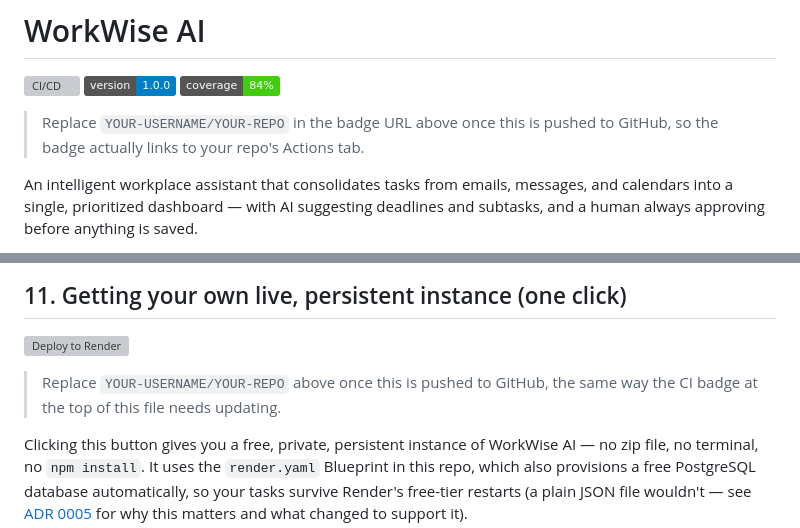
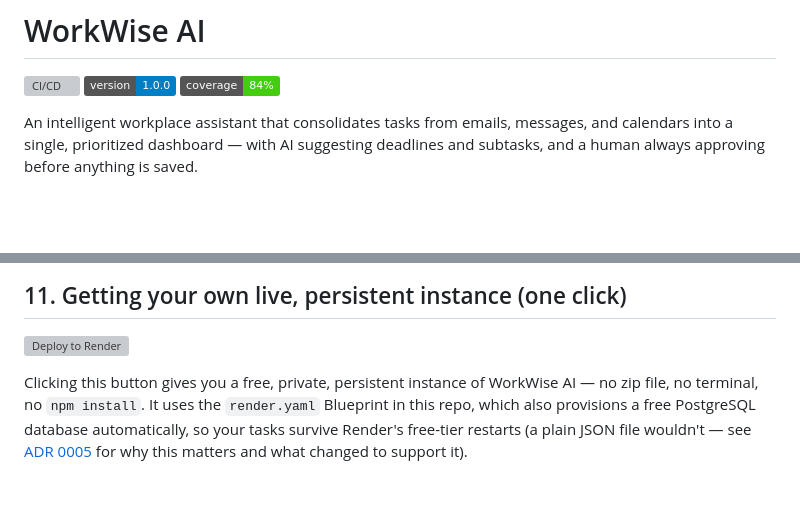
Before and after one commit to jordanhanna672-dev/workwise-ai-final, a Markdown page: README.md, 2 parts joined by grey strips. Rendered like a GitHub page; badges without logos; blank space fills up the shorter version; grey boxes are pictures that could not be loaded.

```diff
--- a/README.md
+++ b/README.md
@@ -3,9 +3,6 @@
 [![CI/CD](https://github.com/jordanhanna672-dev/workwise-ai-final/actions/workflows/ci.yml/badge.svg)](https://github.com/jordanhanna672-dev/workwise-ai-final/actions/workflows/ci.yml)
 ![Version](https://img.shields.io/badge/version-1.0.0-blue)
 ![Coverage](https://img.shields.io/badge/coverage-84%25-brightgreen)
-
-> Replace `YOUR-USERNAME/YOUR-REPO` in the badge URL above once this is
-> pushed to GitHub, so the badge actually links to your repo's Actions tab.
 
 An intelligent workplace assistant that consolidates tasks from emails,
 messages, and calendars into a single, prioritized dashboard — with AI
@@ -259,9 +256,6 @@ rewritten later.
 
 [![Deploy to Render](https://render.com/images/deploy-to-render-button.svg)](https://render.com/deploy?repo=https://github.com/jordanhanna672-dev/workwise-ai-final)
 
-> Replace `YOUR-USERNAME/YOUR-REPO` above once this is pushed to GitHub,
-> the same way the CI badge at the top of this file needs updating.
-
 Clicking this button gives you a free, private, persistent instance of
 WorkWise AI — no zip file, no terminal, no `npm install`. It uses the
 `render.yaml` Blueprint in this repo, which also provisions a free
```
